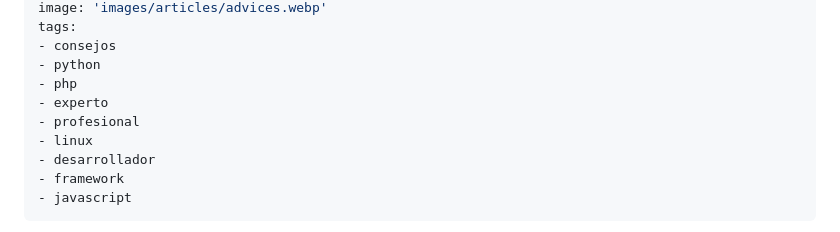
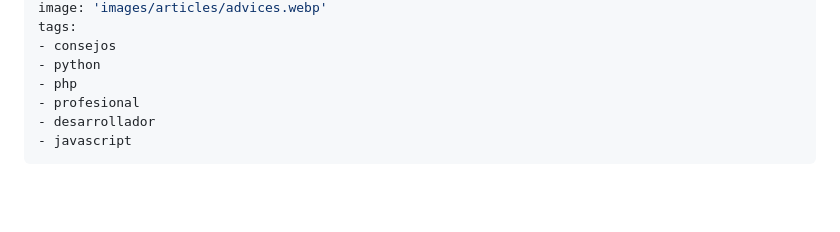
Before and after one commit to barbosa89/blog, a Markdown page: resources/articles/consejos-para-convertirte-en-un-desarrollador-profesional.md, the part around the change. Rendered like a GitHub page; blank space fills up the shorter version.

```diff
--- a/resources/articles/consejos-para-convertirte-en-un-desarrollador-profesional.md
+++ b/resources/articles/consejos-para-convertirte-en-un-desarrollador-profesional.md
@@ -9,11 +9,8 @@ tags:
 - consejos
 - python
 - php
-- experto
 - profesional
-- linux
 - desarrollador
-- framework
 - javascript
 ---
 
```
Also changed, not shown: resources/articles/como-escribir-ordenadamente-el-codigo-de-una-clase-en-php.md (+1 -3 lines), resources/articles/php-moderno-con-todas-las-caracteristicas-desde-la-version-7x-a-8x.md (+0 -2 lines).
